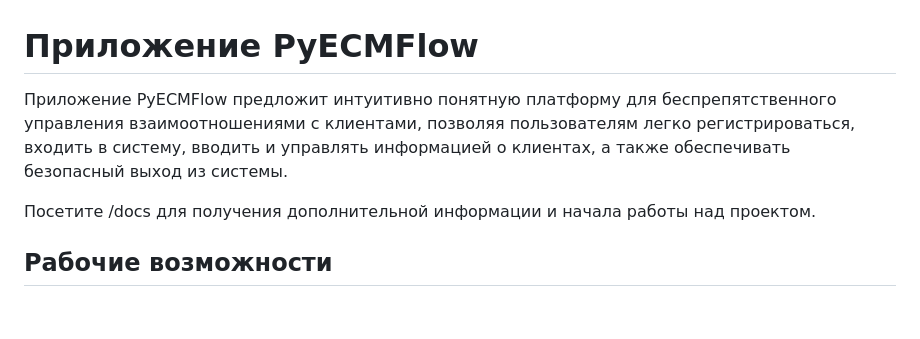
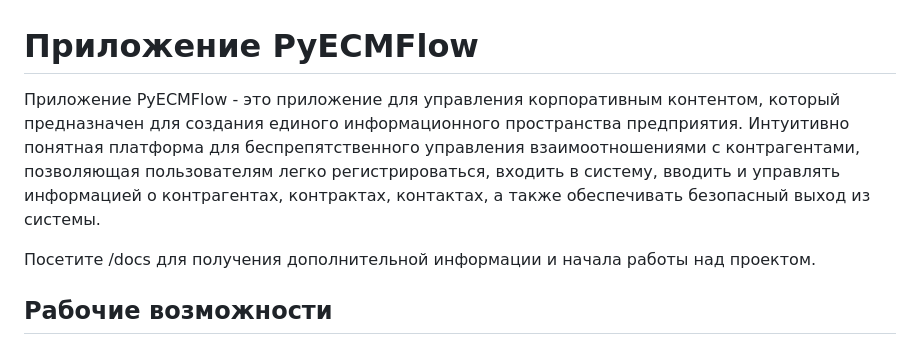
Before and after one commit to medvedevads/PyECMFlow, a Markdown page: README.md, the part around the change. GitHub-like rendering; blank space fills up the shorter version.

```diff
--- a/README.md
+++ b/README.md
@@ -1,7 +1,7 @@
 
 # Приложение PyECMFlow
 
-Приложение PyECMFlow предложит интуитивно понятную платформу для беспрепятственного управления взаимоотношениями с клиентами, позволяя пользователям легко регистрироваться, входить в систему, вводить и управлять информацией о клиентах, а также обеспечивать безопасный выход из системы.
+Приложение PyECMFlow - это приложение для управления корпоративным контентом, который предназначен для создания единого информационного пространства предприятия. Интуитивно понятная платформа для беспрепятственного управления взаимоотношениями с контрагентами, позволяющая пользователям легко регистрироваться, входить в систему, вводить и управлять информацией о контрагентах, контрактах, контактах, а также обеспечивать безопасный выход из системы.
 
 
 Посетите /docs для получения дополнительной информации и начала работы над проектом.
```
